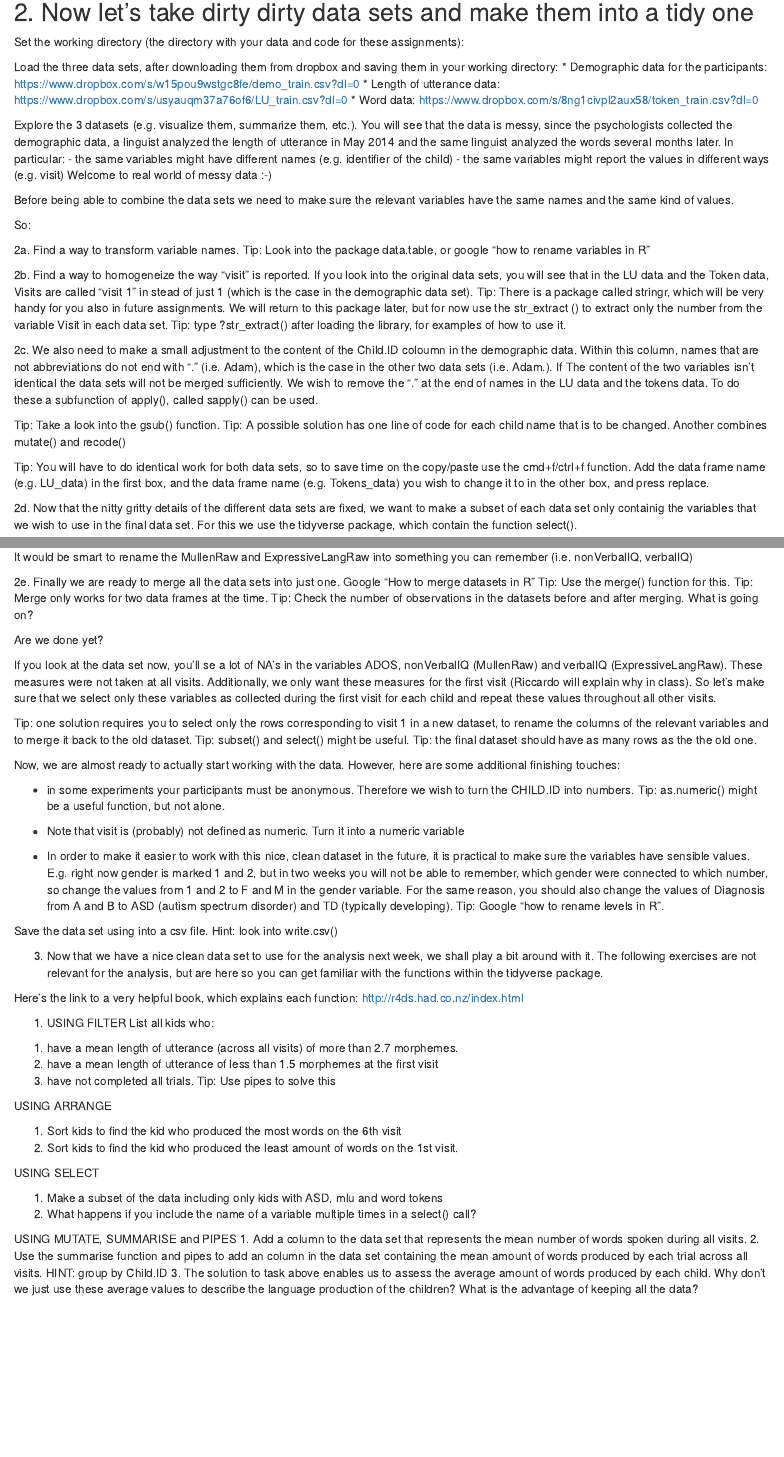
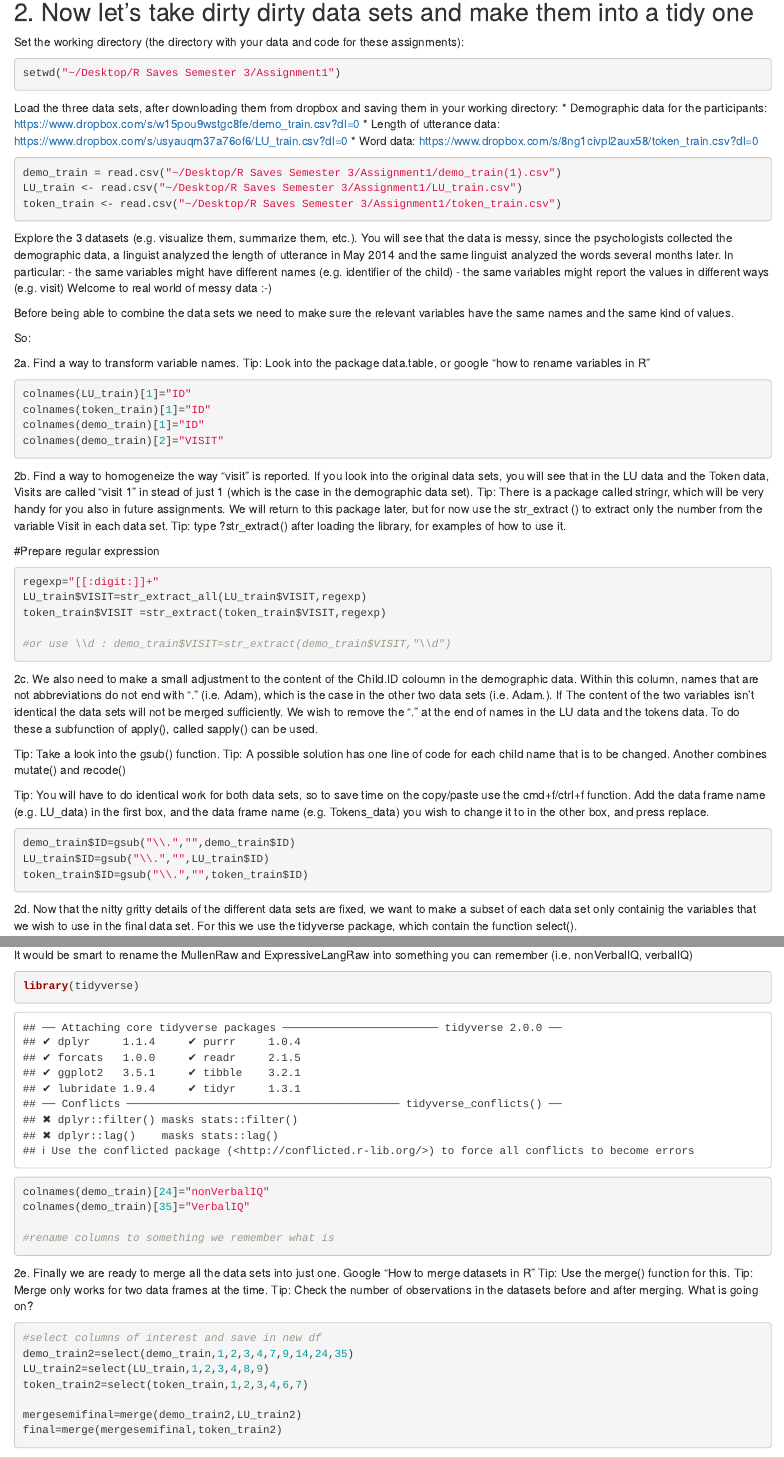
Before and after one commit to amaliehls/Assignment-1, an R Markdown document (A1_P1_LangASD_code(1).Rmd): the page in a window 1100 px wide, from 780 px down, and a second part further down, joined at a grey line. Rendered offline with R 4.5, knitr and Pandoc, with nearby package versions; some code elsewhere in the file could not run offline; common packages that the code uses without loading them are loaded.

Commit message:
Almost done - 1 left

````diff
--- a/A1_P1_LangASD_code(1).Rmd
+++ b/A1_P1_LangASD_code(1).Rmd
@@ -38,7 +38,7 @@ N.B. Create a GitHub repository for the Language Development in ASD set of assig
 Set the working directory (the directory with your data and code for these assignments):
 
 ```{r}
-
+setwd("~/Desktop/R Saves Semester 3/Assignment1")
 ```
 
 Load the three data sets, after downloading them from dropbox and saving them in your working directory:
@@ -47,7 +47,9 @@ Load the three data sets, after downloading them from dropbox and saving them in
 * Word data: https://www.dropbox.com/s/8ng1civpl2aux58/token_train.csv?dl=0
 
 ```{r}
-
+demo_train = read.csv("~/Desktop/R Saves Semester 3/Assignment1/demo_train(1).csv")
+LU_train <- read.csv("~/Desktop/R Saves Semester 3/Assignment1/LU_train.csv")
+token_train <- read.csv("~/Desktop/R Saves Semester 3/Assignment1/token_train.csv")
 ```
 
 Explore the 3 datasets (e.g. visualize them, summarize them, etc.). You will see that the data is messy, since the psychologists collected the demographic data, a linguist analyzed the length of utterance in May 2014 and the same linguist analyzed the words several months later. In particular:
@@ -64,15 +66,23 @@ Tip: Look into the package data.table, or google "how to rename variables in R"
 
 
 ```{r}
+colnames(LU_train)[1]="ID"
+colnames(token_train)[1]="ID"
+colnames(demo_train)[1]="ID"
+colnames(demo_train)[2]="VISIT"
 
 ```
 
 2b. Find a way to homogeneize the way "visit" is reported. If you look into the original data sets, you will see that in the LU data and the Token data, Visits are called "visit 1" in stead of just 1 (which is the case in the demographic data set).
 Tip: There is a package called stringr, which will be very handy for you also in future assignments. We will return to this package later, but for now use the str_extract () to extract only the number from the variable Visit in each data set. Tip: type ?str_extract() after loading the library, for examples of how to use it.
 
+#Prepare regular expression
 ```{r}
+regexp="[[:digit:]]+"
+LU_train$VISIT=str_extract_all(LU_train$VISIT,regexp)
+token_train$VISIT =str_extract(token_train$VISIT,regexp)
 
-
+#or use \\d : demo_train$VISIT=str_extract(demo_train$VISIT,"\\d")
 ```
 
 2c. We also need to make a small adjustment to the content of the Child.ID coloumn in the demographic data. Within this column, names that are not abbreviations do not end with "." (i.e. Adam), which is the case in the other two data sets (i.e. Adam.). If The content of the two variables isn't identical the data sets will not be merged sufficiently.
@@ -87,7 +97,9 @@ Tip: You will have to do identical work for both data sets, so to save time on t
 
 
 ```{r}
-
+demo_train$ID=gsub("\\.","",demo_train$ID)
+LU_train$ID=gsub("\\.","",LU_train$ID)
+token_train$ID=gsub("\\.","",token_train$ID)
 ```
 
 2d. Now that the nitty gritty details of the different data sets are fixed, we want to make a subset of each data set only containig the variables that we wish to use in the final data set.
@@ -105,7 +117,11 @@ The variables we need are: Child.ID, Visit, Ethnicity, Diagnosis, Gender, Age, A
 It would be smart to rename the MullenRaw and ExpressiveLangRaw into something you can remember (i.e. nonVerbalIQ, verbalIQ)
 
 ```{r}
+library(tidyverse)
+colnames(demo_train)[24]="nonVerbalIQ"
+colnames(demo_train)[35]="VerbalIQ"
 
+#rename columns to something we remember what is
 
 ```
 
@@ -116,7 +132,13 @@ Tip: Merge only works for two data frames at the time.
 Tip: Check the number of observations in the datasets before and after merging. What is going on?
 
 ```{r}
+#select columns of interest and save in new df
+demo_train2=select(demo_train,1,2,3,4,7,9,14,24,35)
+LU_train2=select(LU_train,1,2,3,4,8,9)
+token_train2=select(token_train,1,2,3,4,6,7)
 
+mergesemifinal=merge(demo_train2,LU_train2)
+final=merge(mergesemifinal,token_train2)
 ```
 
 Are we done yet?
````
Also changed, not shown: A1_P1_LangASD_code(1).Rmd (23 more changed lines).
